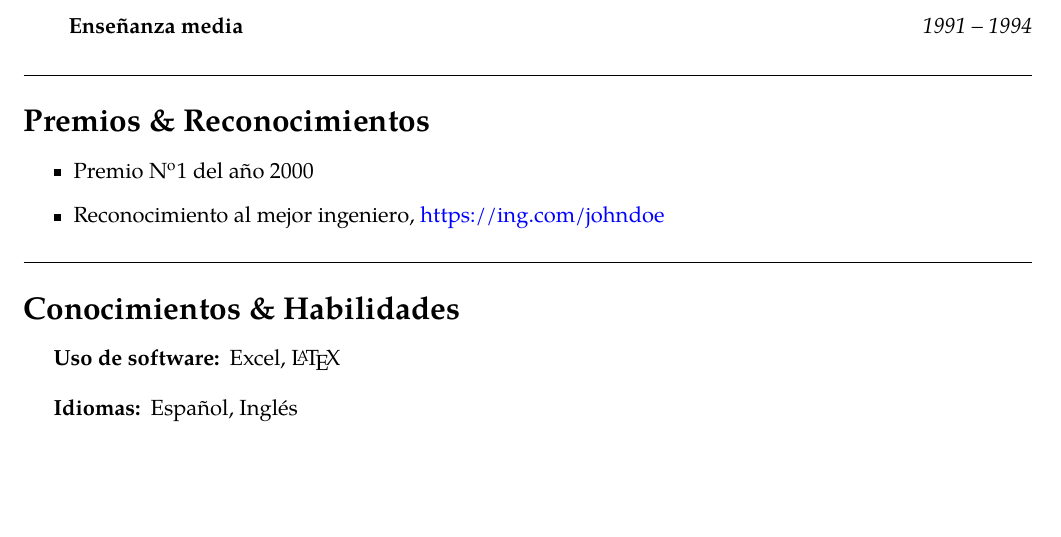
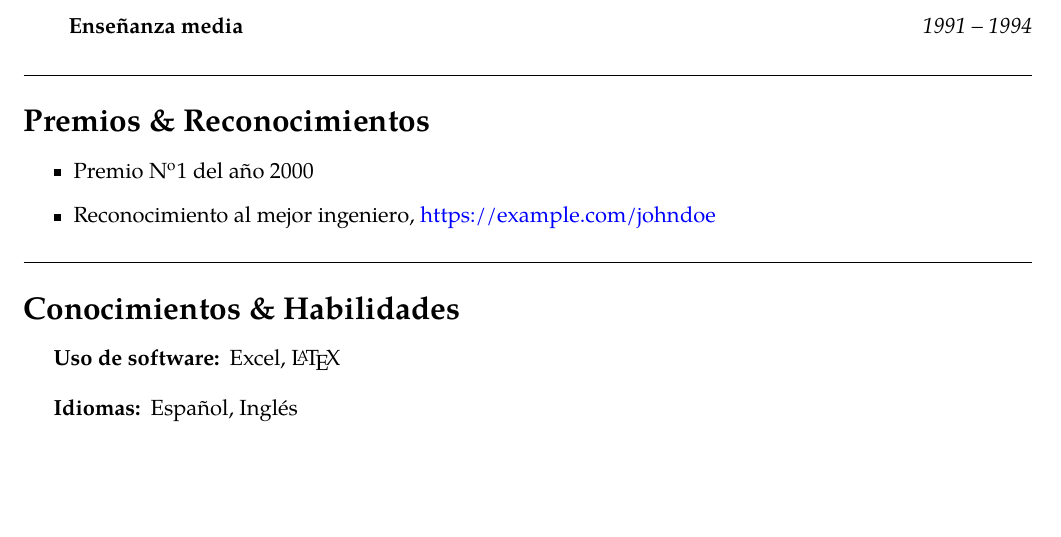
Before and after one commit to Template-Latex/Professional-CV, a LaTeX CV (cv.tex, which reads template.tex): part of page 2 of 2, cut so that both start at the same text. Compiled offline with pdfLaTeX; a missing font is replaced by an installed copy or a similar font; a LaTeX package or settings file that is missing is left out.

Commit message:
Version 3.2.1-5

```diff
--- a/cv.tex
+++ b/cv.tex
@@ -106,7 +106,7 @@
 \begin{cvblock}{Premios \& Reconocimientos}
 	\begin{itemize}
 		\item Premio N°1 del año 2000
-		\item Reconocimiento al mejor ingeniero, \url{https://ing.com/johndoe}
+		\item Reconocimiento al mejor ingeniero, \url{https://example.com/johndoe}
 	\end{itemize}
 \end{cvblock}
 
--- a/template.tex
+++ b/template.tex
@@ -1466,8 +1466,8 @@
 		Template.License.Web={https://opensource.org/licenses/MIT/},
 		Template.Name={Professional-CV},
 		Template.Type={Normal},
-		Template.Version.Dev={3.2.1-2},
-		Template.Version.Hash={D9F4D83349A527A51FCBF3EDC39E9968},
+		Template.Version.Dev={3.2.1-5},
+		Template.Version.Hash={576D0F4DB237B1E5305B6F7A75A782A5},
 		Template.Version.Release={3.2.1},
 		Template.Web.Dev={https://github.com/Template-Latex/Professional-CV/},
 		Template.Web.Manual={https://latex.ppizarror.com/Professional-CV/}
```
Also changed, not shown: src/initconf.tex (+2 -2 lines).
